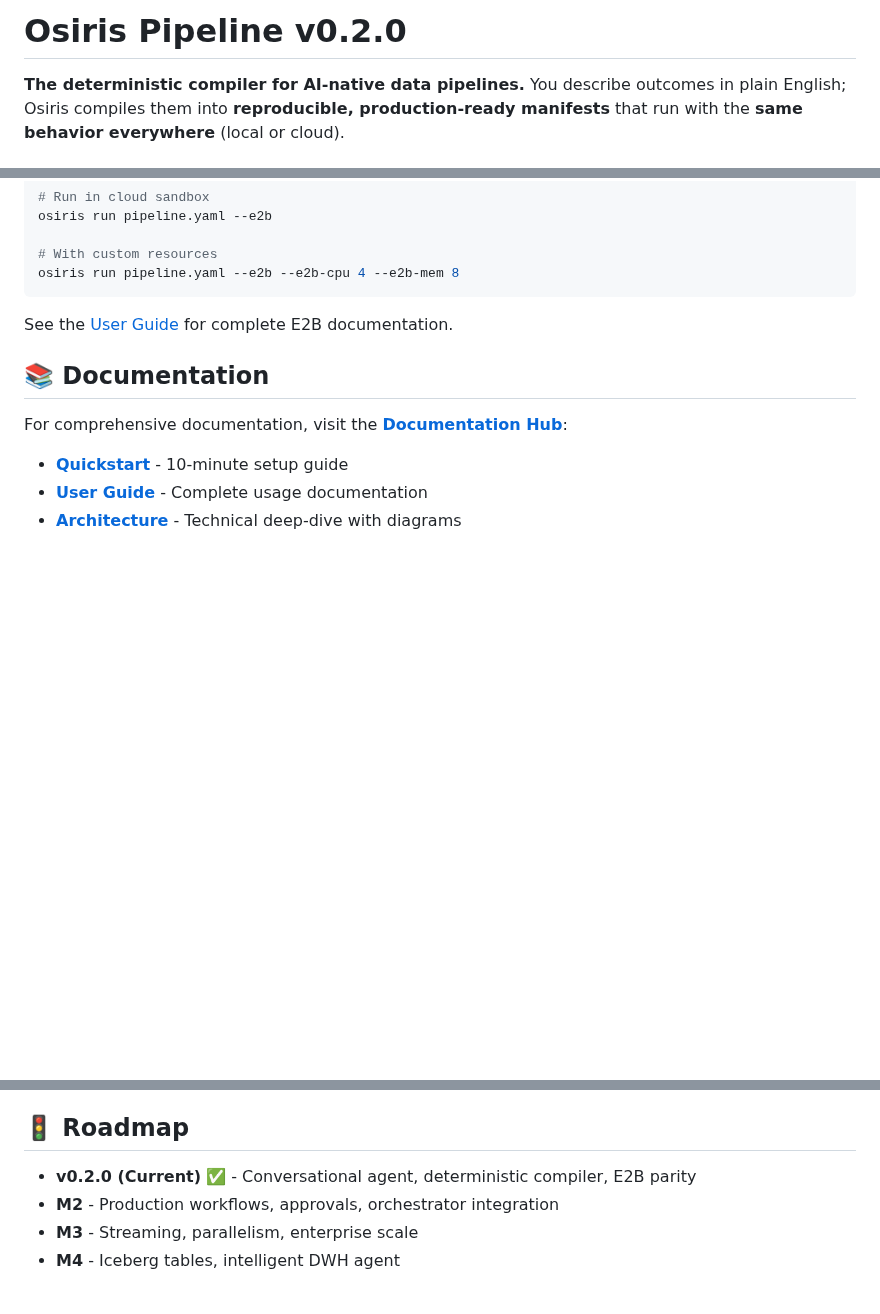
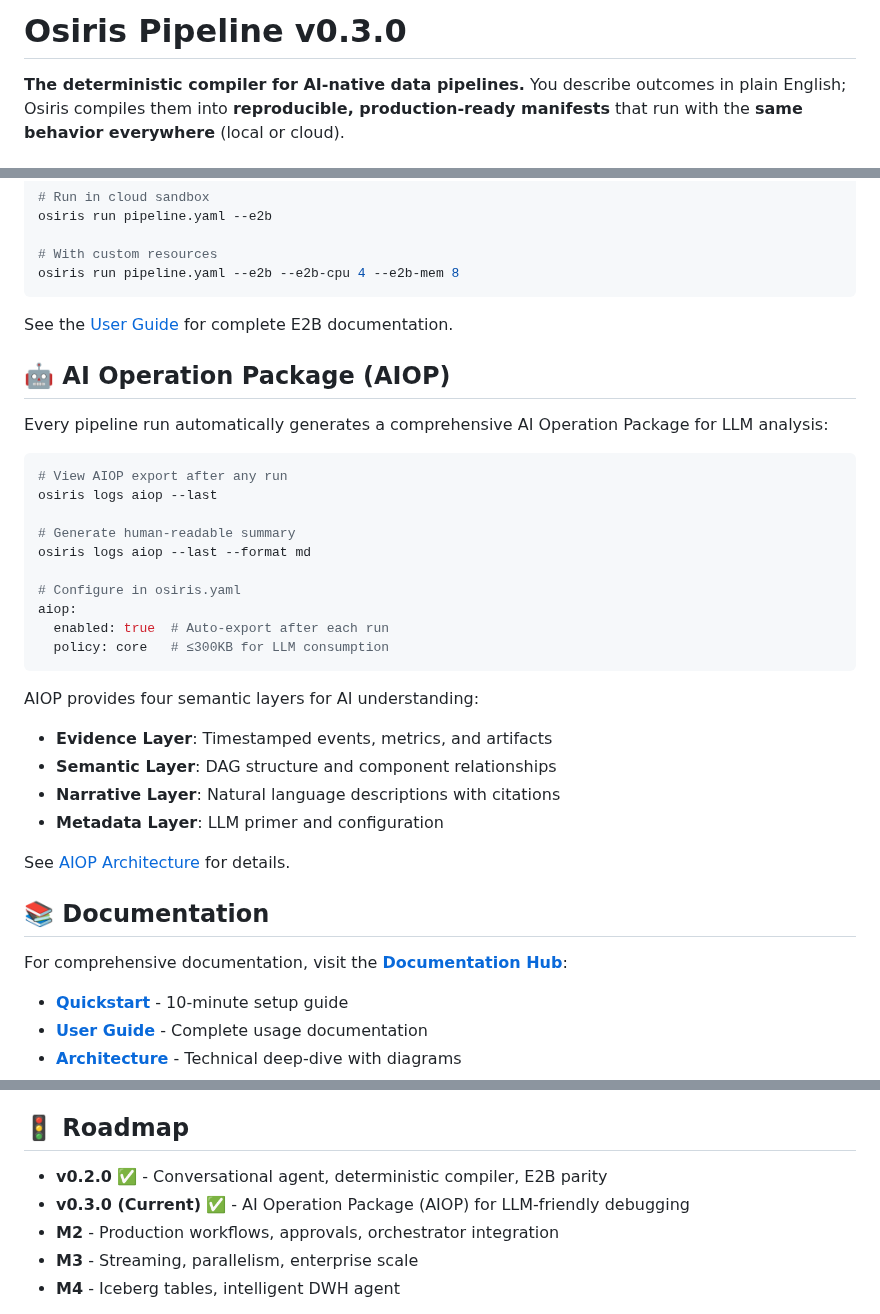
Before and after one commit to keboola/osiris, a Markdown page: README.md, 3 parts joined by grey strips. Drawn GitHub-style; blank space fills up the shorter version.

````diff
--- a/README.md
+++ b/README.md
@@ -1,4 +1,4 @@
-# Osiris Pipeline v0.2.0
+# Osiris Pipeline v0.3.0
 
 **The deterministic compiler for AI-native data pipelines.**
 You describe outcomes in plain English; Osiris compiles them into **reproducible, production-ready manifests** that run with the **same behavior everywhere** (local or cloud).
@@ -94,6 +95,31 @@ osiris run pipeline.yaml --e2b --e2b-cpu 4 --e2b-mem 8
 
 See the [User Guide](docs/user-guide/user-guide.md#2-running-pipelines) for complete E2B documentation.
 
+## 🤖 AI Operation Package (AIOP)
+
+Every pipeline run automatically generates a comprehensive AI Operation Package for LLM analysis:
+
+```bash
+# View AIOP export after any run
+osiris logs aiop --last
+
+# Generate human-readable summary
+osiris logs aiop --last --format md
+
+# Configure in osiris.yaml
+aiop:
+  enabled: true  # Auto-export after each run
+  policy: core   # ≤300KB for LLM consumption
+```
+
+AIOP provides four semantic layers for AI understanding:
+- **Evidence Layer**: Timestamped events, metrics, and artifacts
+- **Semantic Layer**: DAG structure and component relationships
+- **Narrative Layer**: Natural language descriptions with citations
+- **Metadata Layer**: LLM primer and configuration
+
+See [AIOP Architecture](docs/architecture/aiop.md) for details.
+
 ## 📚 Documentation
 
 For comprehensive documentation, visit the **[Documentation Hub](docs/README.md)**:
@@ -106,7 +132,8 @@ For comprehensive documentation, visit the **[Documentation Hub](docs/README.md)
 
 ## 🚦 Roadmap
 
-- **v0.2.0 (Current)** ✅ - Conversational agent, deterministic compiler, E2B parity
+- **v0.2.0** ✅ - Conversational agent, deterministic compiler, E2B parity
+- **v0.3.0 (Current)** ✅ - AI Operation Package (AIOP) for LLM-friendly debugging
 - **M2** - Production workflows, approvals, orchestrator integration
 - **M3** - Streaming, parallelism, enterprise scale
 - **M4** - Iceberg tables, intelligent DWH agent
````
Also changed, not shown: other parts of README.md (+1 -0 lines), docs/README.md (+13 -11 lines).
